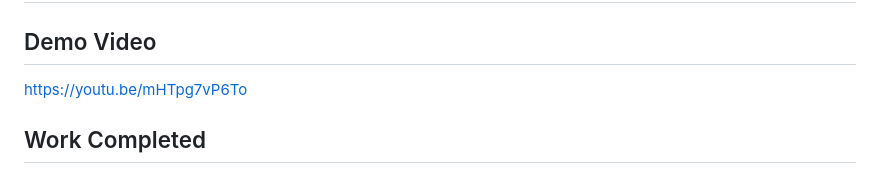
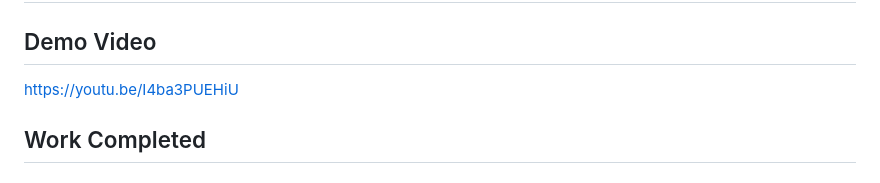
Before and after one commit to rb-uf/swe-project, a Markdown page: Sprint4.md, the part around the change. Rendered like a GitHub page.

```diff
--- a/Sprint4.md
+++ b/Sprint4.md
@@ -1,7 +1,7 @@
 # Sprint 4
 
 ## Demo Video
-https://youtu.be/mHTpg7vP6To
+[https://youtu.be/I4ba3PUEHiU](https://youtu.be/I4ba3PUEHiU)
 
 ## Work Completed
 ### Frontend
```
